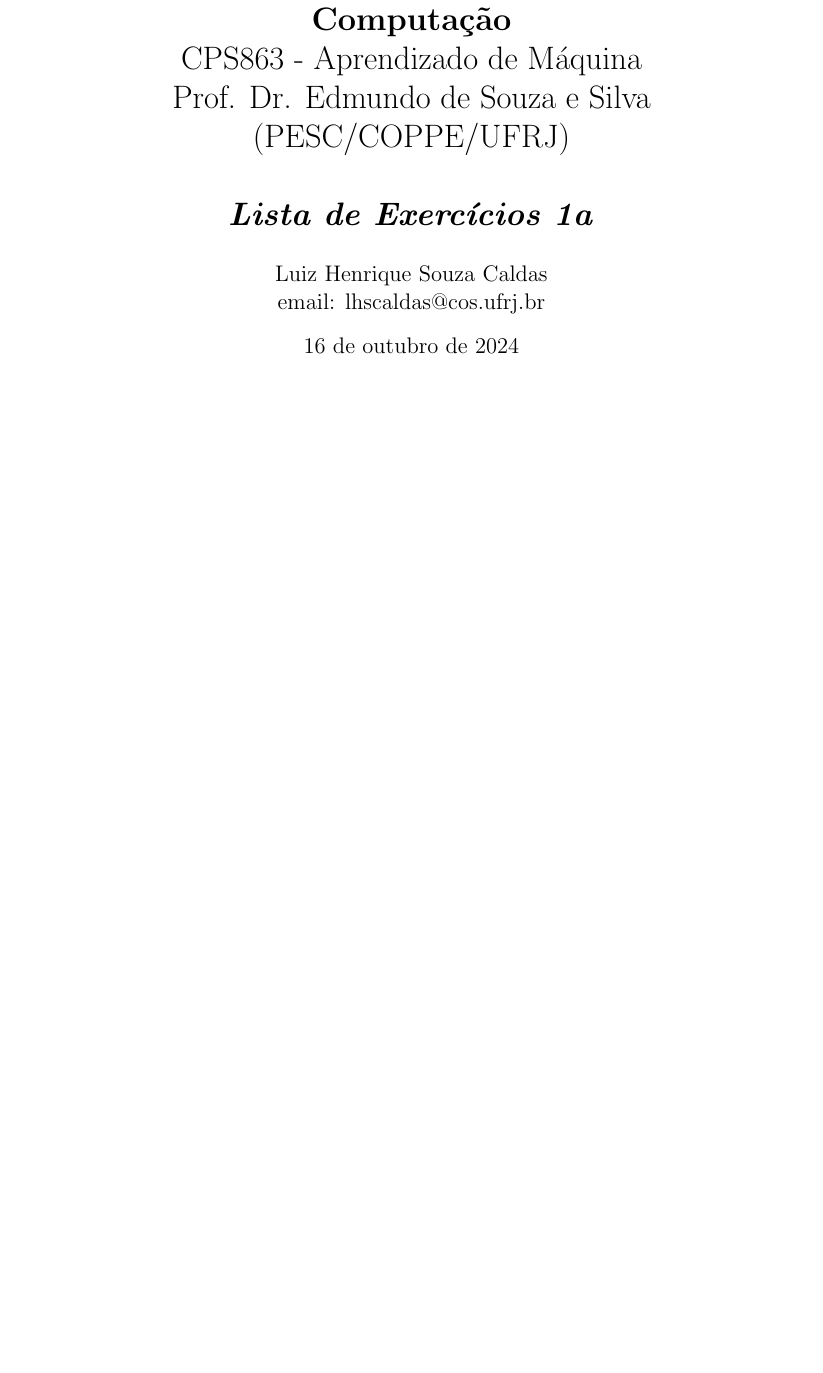
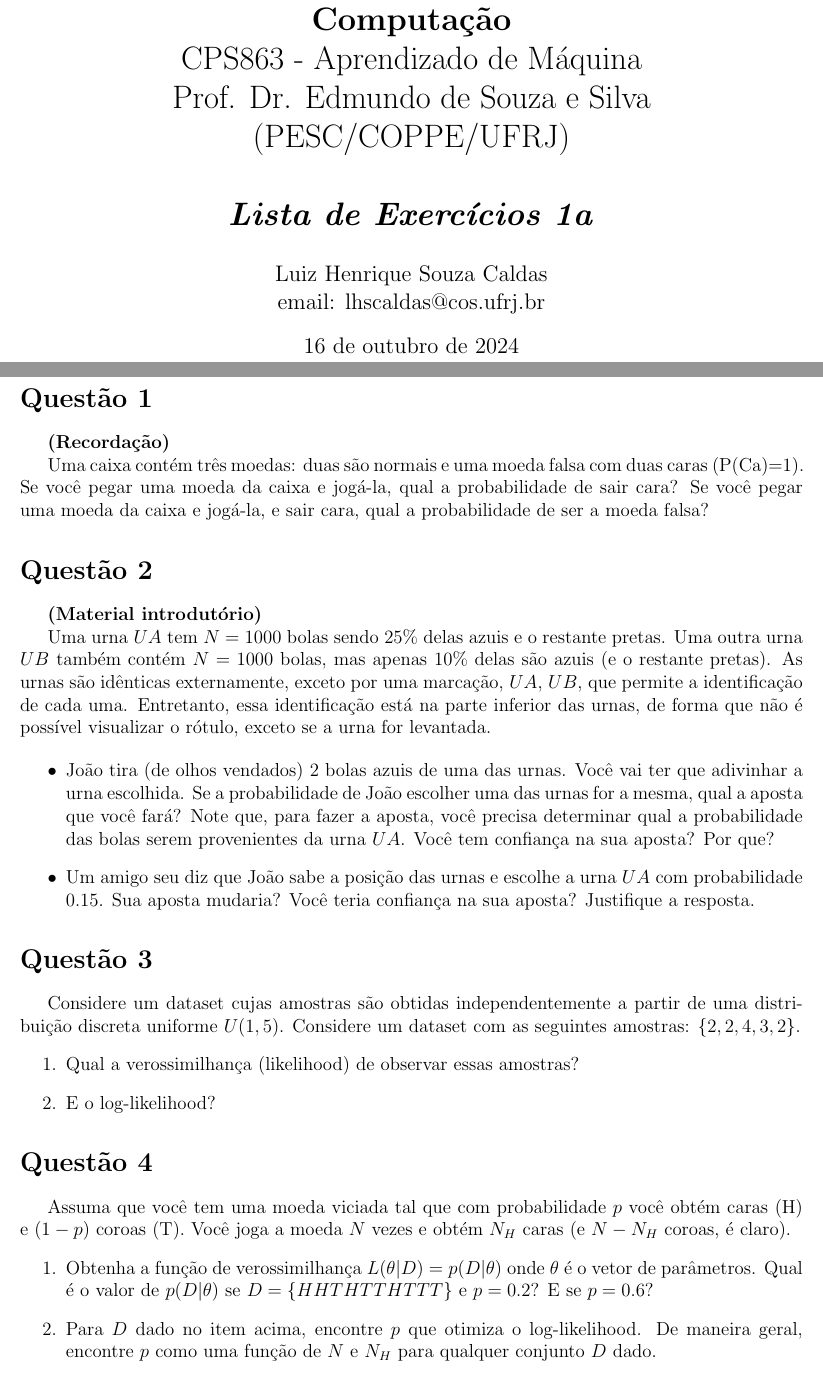
Before and after one commit to lhscaldas/cps863, a LaTeX document (lista_1a/lista_1a.tex): part of the page before the commit and two parts of pages 1 and 2 of 3 after it, the two joined at a grey line, cut so that both start at the same text, the shorter picture padded with empty space. Compiled offline with pdfLaTeX.

Commit message:
lista_1a pronta para ser resolvida

```diff
--- a/lista_1a/lista_1a.tex
+++ b/lista_1a/lista_1a.tex
@@ -73,6 +73,31 @@ Prof. Dr. Edmundo de Souza e Silva (PESC/COPPE/UFRJ)\par
 \maketitle
 
 
+\section*{Questão 1}
+\textbf{(Recordação)}
 
+Uma caixa contém três moedas: duas são normais e uma moeda falsa com duas caras (P(Ca)=1). Se você pegar uma moeda da caixa e jogá-la, qual a probabilidade de sair cara? Se você pegar uma moeda da caixa e jogá-la, e sair cara, qual a probabilidade de ser a moeda falsa?
 
+\section*{Questão 2}
+\textbf{(Material introdutório)}
 
+Uma urna $UA$ tem $N = 1000$ bolas sendo 25\% delas azuis e o restante pretas. Uma outra urna $UB$ também contém $N = 1000$ bolas, mas apenas 10\% delas são azuis (e o restante pretas). As urnas são idênticas externamente, exceto por uma marcação, $UA$, $UB$, que permite a identificação de cada uma. Entretanto, essa identificação está na parte inferior das urnas, de forma que não é possível visualizar o rótulo, exceto se a urna for levantada.
+
+\begin{itemize}
+    \item João tira (de olhos vendados) 2 bolas azuis de uma das urnas. Você vai ter que adivinhar a urna escolhida. Se a probabilidade de João escolher uma das urnas for a mesma, qual a aposta que você fará? Note que, para fazer a aposta, você precisa determinar qual a probabilidade das bolas serem provenientes da urna $UA$. Você tem confiança na sua aposta? Por que?
+    \item Um amigo seu diz que João sabe a posição das urnas e escolhe a urna $UA$ com probabilidade $0.15$. Sua aposta mudaria? Você teria confiança na sua aposta? Justifique a resposta.
+\end{itemize}
+
+\section*{Questão 3}
+Considere um dataset cujas amostras são obtidas independentemente a partir de uma distribuição discreta uniforme $U(1, 5)$. Considere um dataset com as seguintes amostras: $\{2, 2, 4, 3, 2\}$.
+\begin{enumerate}
+    \item Qual a verossimilhança (likelihood) de observar essas amostras?
+    \item E o log-likelihood?
+\end{enumerate}
+
+\section*{Questão 4}
+Assuma que você tem uma moeda viciada tal que com probabilidade $p$ você obtém caras (H) e $(1 - p)$ coroas (T). Você joga a moeda $N$ vezes e obtém $N_H$ caras (e $N - N_H$ coroas, é claro).
+\begin{enumerate}
+    \item Obtenha a função de verossimilhança $L(\theta|D) = p(D|\theta)$ onde $\theta$ é o vetor de parâmetros. Qual é o valor de $p(D|\theta)$ se $D = \{HHT HT T HT T T\}$ e $p = 0.2$? E se $p = 0.6$?
+    \item Para $D$ dado no item acima, encontre $p$ que otimiza o log-likelihood. De maneira geral, encontre $p$ como uma função de $N$ e $N_H$ para qualquer conjunto $D$ dado.
+\end{enumerate}
```
Also changed, not shown: lista_1a/README.md (added), lista_1a/lista_1a.pdf, lista_1a/lista_1a.tex (23 more changed lines), 1 other file.
